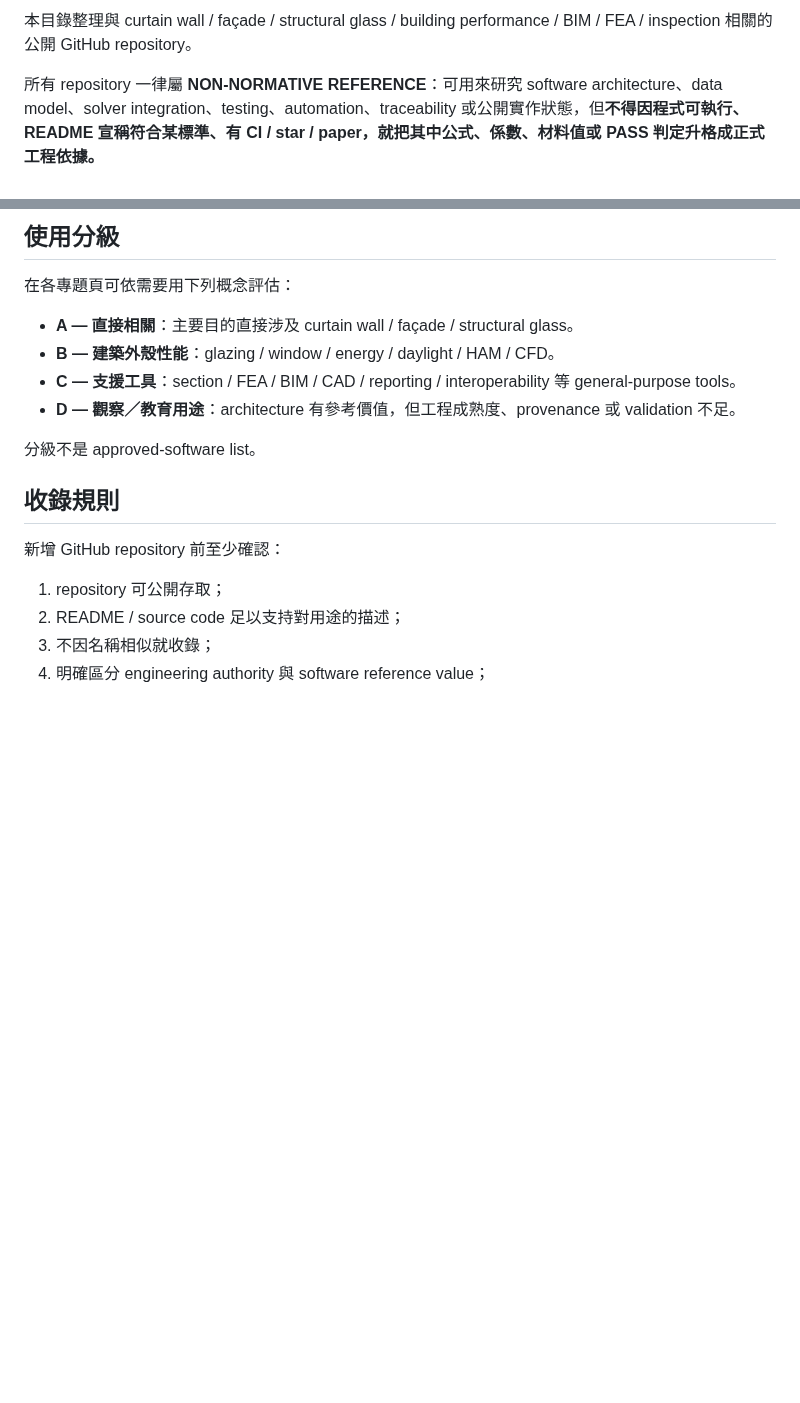
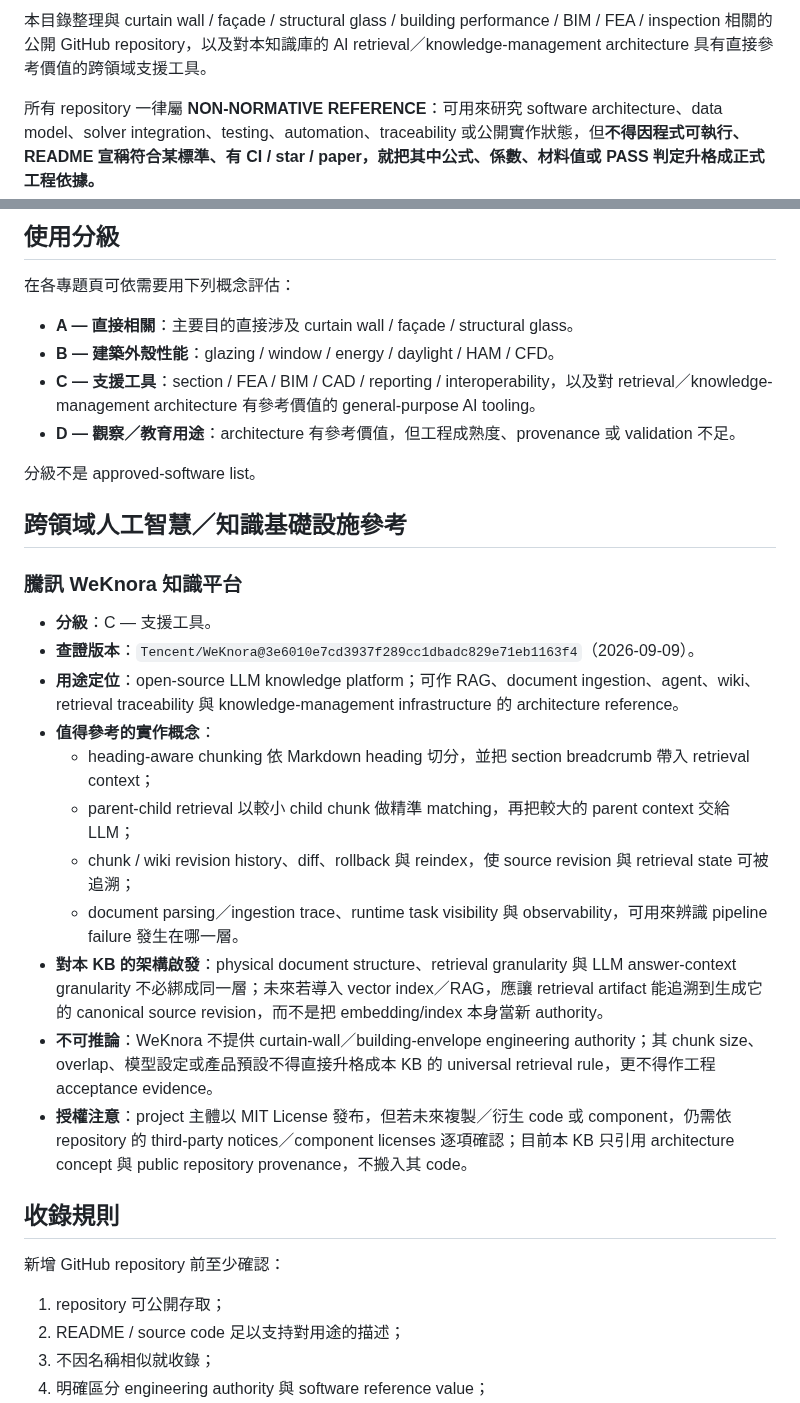
Before and after one commit to masini1491/building-envelope-engineering-kb, a Markdown page: references/github-projects/README.md, 2 parts joined by grey strips. GitHub-like rendering; blank space fills up the shorter version.

Commit message:
收錄 WeKnora 知識平台參考

```diff
--- a/references/github-projects/README.md
+++ b/references/github-projects/README.md
@@ -4,5 +4,5 @@
 
-本目錄整理與 curtain wall / façade / structural glass / building performance / BIM / FEA / inspection 相關的公開 GitHub repository。
+本目錄整理與 curtain wall / façade / structural glass / building performance / BIM / FEA / inspection 相關的公開 GitHub repository，以及對本知識庫的 AI retrieval／knowledge-management architecture 具有直接參考價值的跨領域支援工具。
 
 所有 repository 一律屬 **NON-NORMATIVE REFERENCE**：可用來研究 software architecture、data model、solver integration、testing、automation、traceability 或公開實作狀態，但**不得因程式可執行、README 宣稱符合某標準、有 CI / star / paper，就把其中公式、係數、材料值或 PASS 判定升格成正式工程依據。**
 
@@ -22,10 +22,26 @@
 
 - **A — 直接相關**：主要目的直接涉及 curtain wall / façade / structural glass。
 - **B — 建築外殼性能**：glazing / window / energy / daylight / HAM / CFD。
-- **C — 支援工具**：section / FEA / BIM / CAD / reporting / interoperability 等 general-purpose tools。
+- **C — 支援工具**：section / FEA / BIM / CAD / reporting / interoperability，以及對 retrieval／knowledge-management architecture 有參考價值的 general-purpose AI tooling。
 - **D — 觀察／教育用途**：architecture 有參考價值，但工程成熟度、provenance 或 validation 不足。
 
 分級不是 approved-software list。
+
+## 跨領域人工智慧／知識基礎設施參考
+
+### 騰訊 WeKnora 知識平台
+
+- **分級**：C — 支援工具。
+- **查證版本**：`Tencent/WeKnora@3e6010e7cd3937f289cc1dbadc829e71eb1163f4`（2026-09-09）。
+- **用途定位**：open-source LLM knowledge platform；可作 RAG、document ingestion、agent、wiki、retrieval traceability 與 knowledge-management infrastructure 的 architecture reference。
+- **值得參考的實作概念**：
+  - heading-aware chunking 依 Markdown heading 切分，並把 section breadcrumb 帶入 retrieval context；
+  - parent-child retrieval 以較小 child chunk 做精準 matching，再把較大的 parent context 交給 LLM；
+  - chunk / wiki revision history、diff、rollback 與 reindex，使 source revision 與 retrieval state 可被追溯；
+  - document parsing／ingestion trace、runtime task visibility 與 observability，可用來辨識 pipeline failure 發生在哪一層。
+- **對本 KB 的架構啟發**：physical document structure、retrieval granularity 與 LLM answer-context granularity 不必綁成同一層；未來若導入 vector index／RAG，應讓 retrieval artifact 能追溯到生成它的 canonical source revision，而不是把 embedding/index 本身當新 authority。
+- **不可推論**：WeKnora 不提供 curtain-wall／building-envelope engineering authority；其 chunk size、overlap、模型設定或產品預設不得直接升格成本 KB 的 universal retrieval rule，更不得作工程 acceptance evidence。
+- **授權注意**：project 主體以 MIT License 發布，但若未來複製／衍生 code 或 component，仍需依 repository 的 third-party notices／component licenses 逐項確認；目前本 KB 只引用 architecture concept 與 public repository provenance，不搬入其 code。
 
 ## 收錄規則
 
```
Also changed, not shown: other parts of references/github-projects/README.md (+1 -1 lines).
